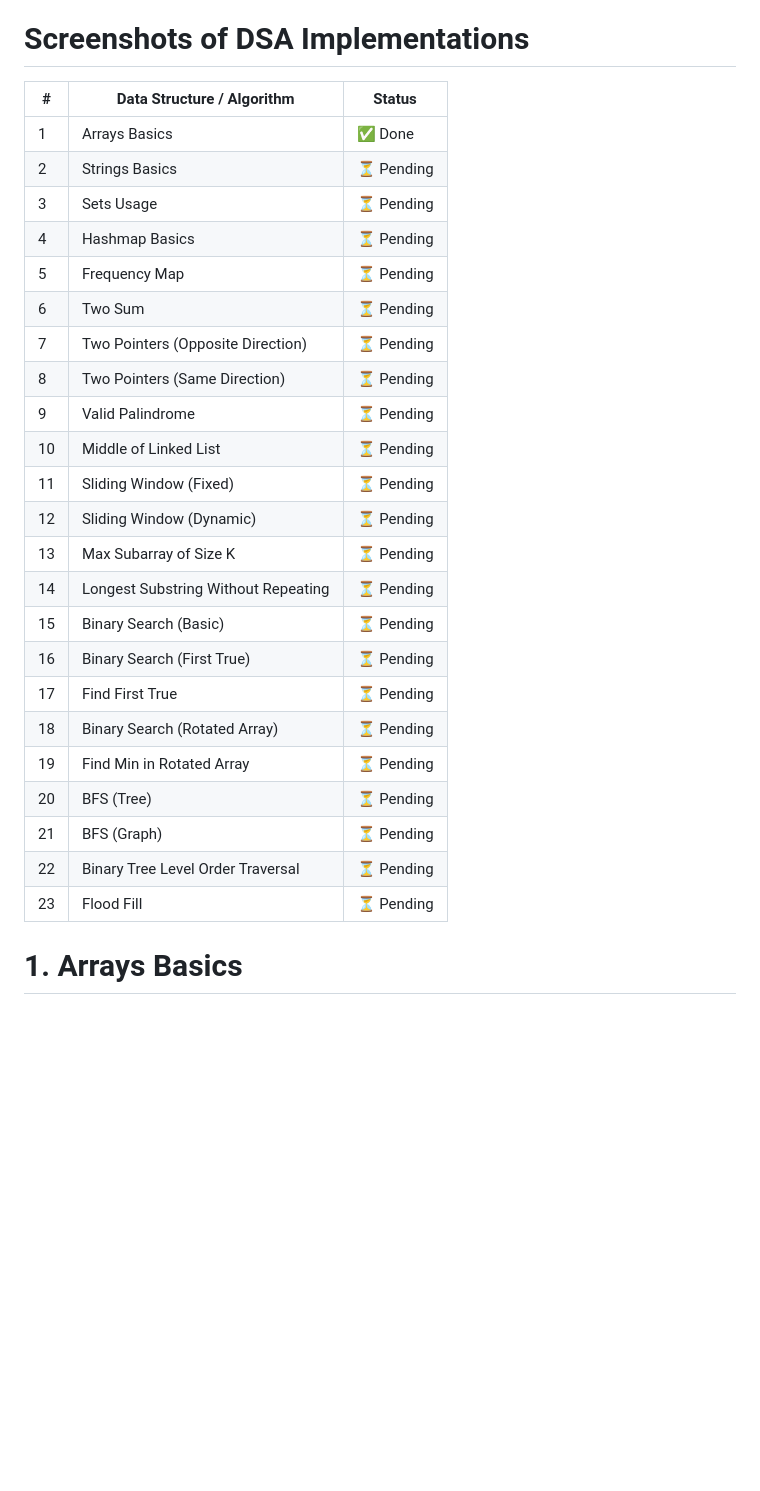
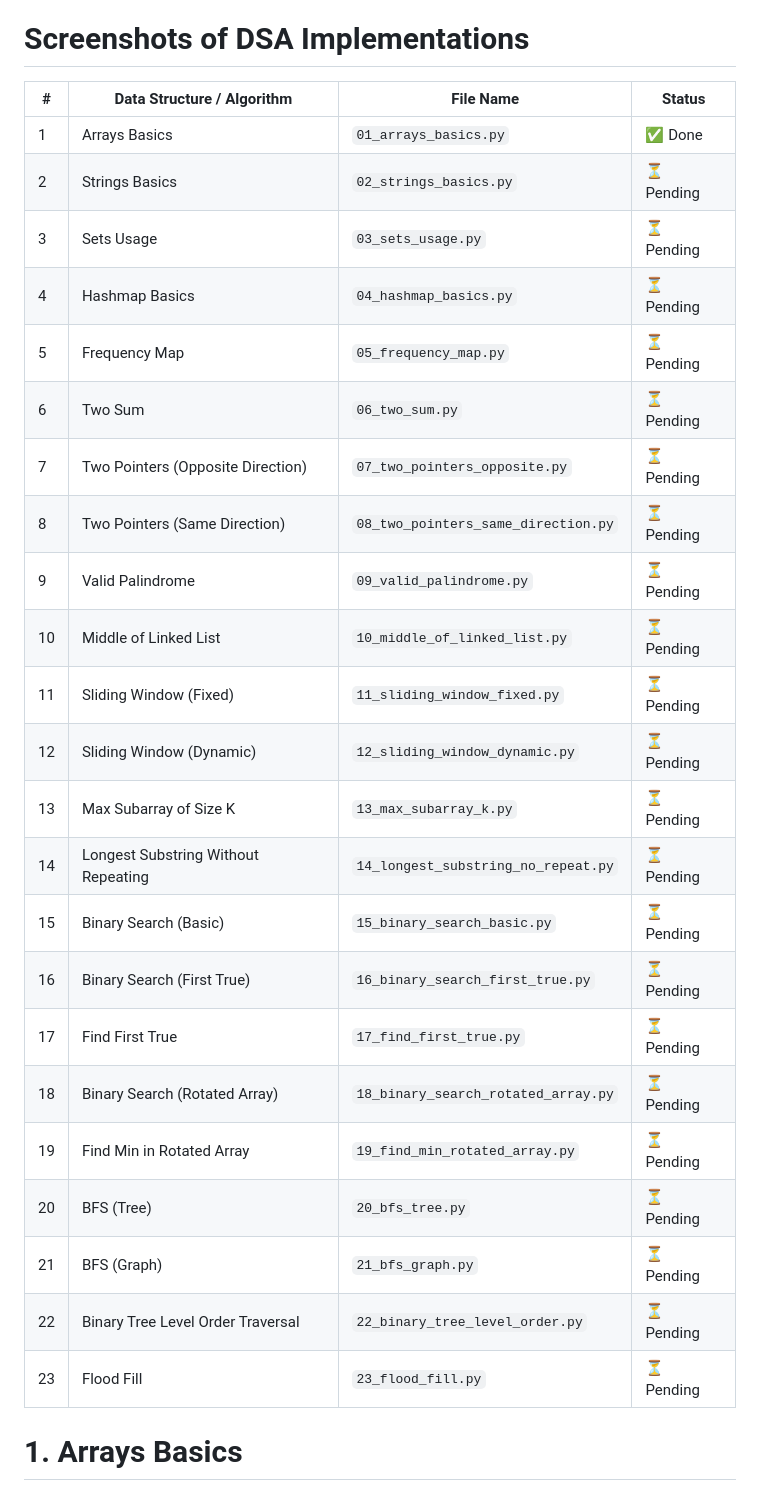
Before and after one commit to sparky9043/comIT-assignment-solutions, a Markdown page: 04-02-2026/dsa.md, the part around the change. GitHub-like rendering; blank space fills up the shorter version.

Commit message:
fix: change names of files and update them in docs

```diff
--- a/04-02-2026/dsa.md
+++ b/04-02-2026/dsa.md
@@ -1,31 +1,30 @@
 # Screenshots of DSA Implementations
 
-| # | Data Structure / Algorithm | Status |
-|---|---------------------------|--------|
-| 1 | Arrays Basics | ✅ Done |
-| 2 | Strings Basics | ⏳ Pending |
-| 3 | Sets Usage | ⏳ Pending |
-| 4 | Hashmap Basics | ⏳ Pending |
-| 5 | Frequency Map | ⏳ Pending |
-| 6 | Two Sum | ⏳ Pending |
-| 7 | Two Pointers (Opposite Direction) | ⏳ Pending |
-| 8 | Two Pointers (Same Direction) | ⏳ Pending |
-| 9 | Valid Palindrome | ⏳ Pending |
-| 10 | Middle of Linked List | ⏳ Pending |
-| 11 | Sliding Window (Fixed) | ⏳ Pending |
-| 12 | Sliding Window (Dynamic) | ⏳ Pending |
-| 13 | Max Subarray of Size K | ⏳ Pending |
-| 14 | Longest Substring Without Repeating | ⏳ Pending |
-| 15 | Binary Search (Basic) | ⏳ Pending |
-| 16 | Binary Search (First True) | ⏳ Pending |
-| 17 | Find First True | ⏳ Pending |
-| 18 | Binary Search (Rotated Array) | ⏳ Pending |
-| 19 | Find Min in Rotated Array | ⏳ Pending |
-| 20 | BFS (Tree) | ⏳ Pending |
-| 21 | BFS (Graph) | ⏳ Pending |
-| 22 | Binary Tree Level Order Traversal | ⏳ Pending |
-| 23 | Flood Fill | ⏳ Pending |
-
+| **#** | **Data Structure / Algorithm** | **File Name** | **Status** |
+|---|---------------------------|-----------|--------|
+| 1 | Arrays Basics | `01_arrays_basics.py` | ✅ Done |
+| 2 | Strings Basics | `02_strings_basics.py` | ⏳ Pending |
+| 3 | Sets Usage | `03_sets_usage.py` | ⏳ Pending |
+| 4 | Hashmap Basics | `04_hashmap_basics.py` | ⏳ Pending |
+| 5 | Frequency Map | `05_frequency_map.py` | ⏳ Pending |
+| 6 | Two Sum | `06_two_sum.py` | ⏳ Pending |
+| 7 | Two Pointers (Opposite Direction) | `07_two_pointers_opposite.py` | ⏳ Pending |
+| 8 | Two Pointers (Same Direction) | `08_two_pointers_same_direction.py` | ⏳ Pending |
+| 9 | Valid Palindrome | `09_valid_palindrome.py` | ⏳ Pending |
+| 10 | Middle of Linked List | `10_middle_of_linked_list.py` | ⏳ Pending |
+| 11 | Sliding Window (Fixed) | `11_sliding_window_fixed.py` | ⏳ Pending |
+| 12 | Sliding Window (Dynamic) | `12_sliding_window_dynamic.py` | ⏳ Pending |
+| 13 | Max Subarray of Size K | `13_max_subarray_k.py` | ⏳ Pending |
+| 14 | Longest Substring Without Repeating | `14_longest_substring_no_repeat.py` | ⏳ Pending |
+| 15 | Binary Search (Basic) | `15_binary_search_basic.py` | ⏳ Pending |
+| 16 | Binary Search (First True) | `16_binary_search_first_true.py` | ⏳ Pending |
+| 17 | Find First True | `17_find_first_true.py` | ⏳ Pending |
+| 18 | Binary Search (Rotated Array) | `18_binary_search_rotated_array.py` | ⏳ Pending |
+| 19 | Find Min in Rotated Array | `19_find_min_rotated_array.py` | ⏳ Pending |
+| 20 | BFS (Tree) | `20_bfs_tree.py` | ⏳ Pending |
+| 21 | BFS (Graph) | `21_bfs_graph.py` | ⏳ Pending |
+| 22 | Binary Tree Level Order Traversal | `22_binary_tree_level_order.py` | ⏳ Pending |
+| 23 | Flood Fill | `23_flood_fill.py` | ⏳ Pending |
 
 # 1. Arrays Basics
 
```
Also changed, not shown: 04-02-2026/screenshots/01_array_basics.png (renamed from 04-02-2026/screenshots/00_arrays.png), 2 other files.
